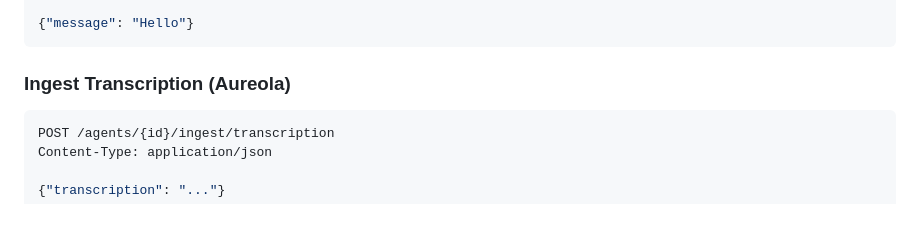
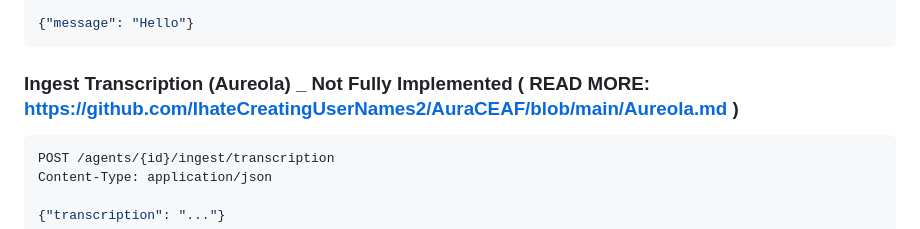
Before and after one commit to IhateCreatingUserNames2/AuraCEAF, a Markdown page: Readme.md, the part around the change. Rendered like a GitHub page.

````diff
--- a/Readme.md
+++ b/Readme.md
@@ -102,7 +102,7 @@ Content-Type: application/json
 {"message": "Hello"}
 ```
 
-### Ingest Transcription (Aureola)
+### Ingest Transcription (Aureola) _ Not Fully Implemented ( READ MORE: https://github.com/IhateCreatingUserNames2/AuraCEAF/blob/main/Aureola.md )
 ```bash
 POST /agents/{id}/ingest/transcription
 Content-Type: application/json
````
